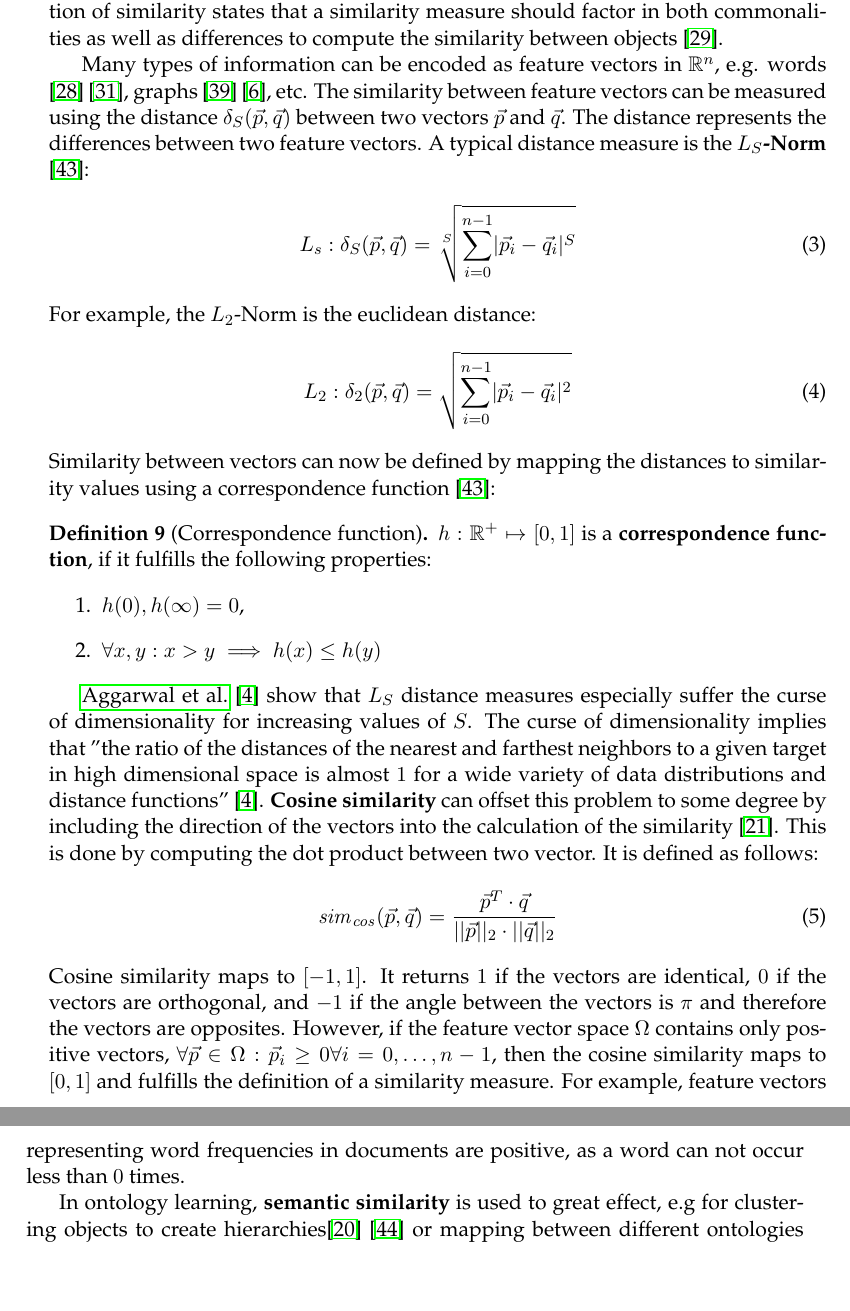
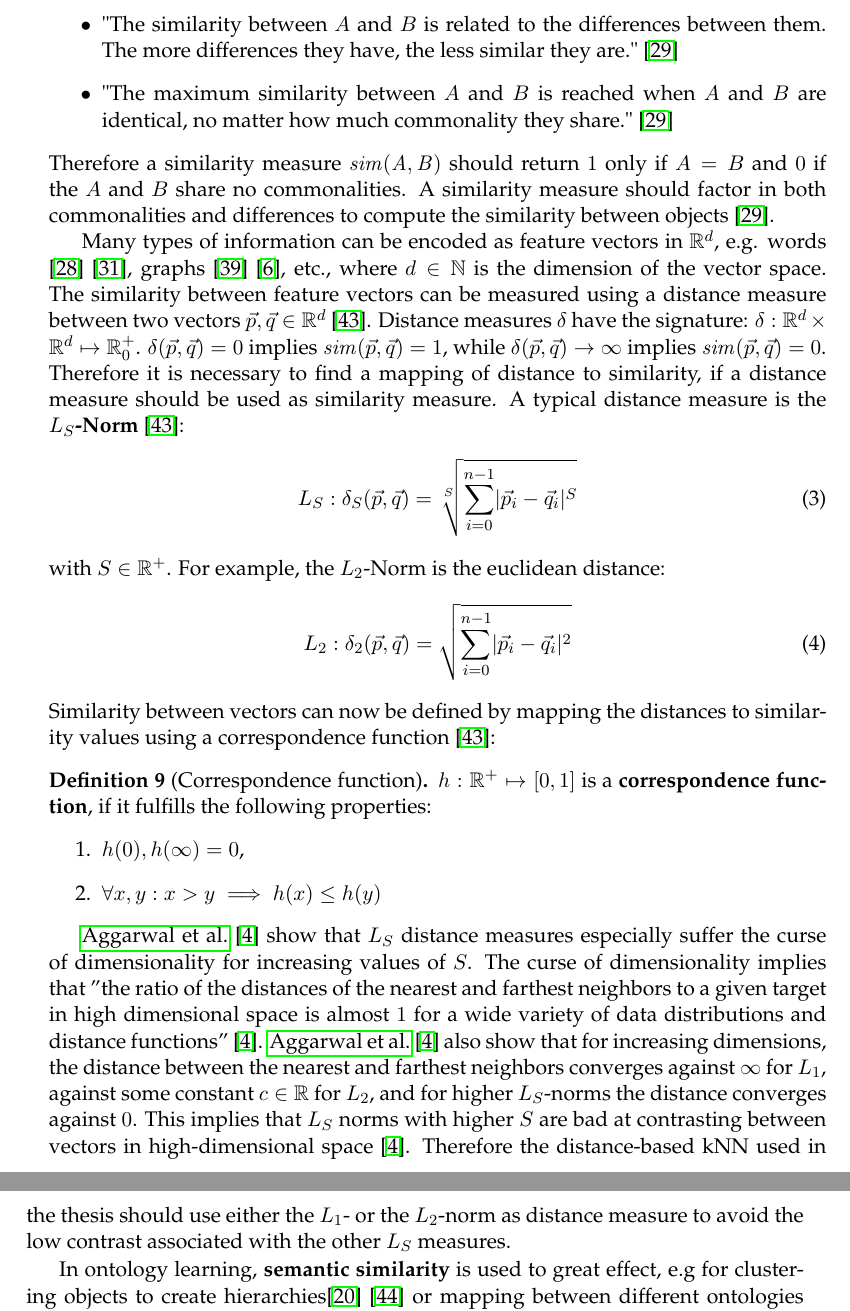
Before and after one commit to AlexBaier/bachelorthesis, a LaTeX thesis (thesis/thesis.ltx, which reads thesis/foundations.ltx): two parts of pages 18 and 19 of 59, joined at a grey line, cut at the place of the change, the shorter picture padded with empty space. The pictures show the PDF file thesis/thesis.pdf that the author committed with the source.

Commit message:
Revised Section "Similarity".

```diff
--- a/thesis/foundations.ltx
+++ b/thesis/foundations.ltx
@@ -246,20 +242,28 @@ A similarity of $1$ implies identical objects and a similarity of $0$ implies th
-should factor in both commonalities as well as differences to compute the similarity between objects \cite{Lin1998}.
+\fullcite{Lin1998} states three intuitions, which a similarity measure between two objects $A$ and $B$ should fulfill:
+\begin{itemize}
+\item "The similarity between $A$ and $B$ is related to their commonality. The more commonality they share, the more similar they are." \cite{Lin1998}
+\item "The similarity between $A$ and $B$ is related to the differences between them. The more differences they have, the less similar they are." \cite{Lin1998}
+\item "The maximum similarity between $A$ and $B$ is reached when $A$ and $B$ are identical, no matter how much commonality they share." \cite{Lin1998}
+\end{itemize}
+Therefore a similarity measure $\mathit{sim(A, B)}$ should return $1$ only if $A = B$ and $0$ if the $A$ and $B$ share no commonalities.
+A similarity measure should factor in both commonalities and differences to compute the similarity between objects \cite{Lin1998}.
 
-Many types of information can be encoded as feature vectors in $\mathbb{R}^n$, e.g.
-words \cite{Levy2015} \cite{Mikolov2013}, graphs \cite{Ristoski2016} \cite{Cao2016}, etc.
-The similarity between feature vectors can be measured using the distance $\delta_S(\vec{p}, \vec{q})$
-between two vectors $\vec{p}$ and $\vec{q}$.
-The distance represents the differences between two feature vectors.
+Many types of information can be encoded as feature vectors in $\mathbb{R}^d$, e.g.
+words \cite{Levy2015} \cite{Mikolov2013}, graphs \cite{Ristoski2016} \cite{Cao2016}, etc., where $d \in \mathbb{N}$ is the dimension of the vector space.
+The similarity between feature vectors can be measured using a distance measure between two vectors $\vec{p}, \vec{q} \in \mathbb{R}^d$ \cite{Weber2000}.
+Distance measures $\delta$ have the signature: $\delta: \mathbb{R}^d \times \mathbb{R}^d \mapsto \mathbb{R}_0^+$.
+$\delta (\vec{p}, \vec{q}) = 0$ implies $\mathit{sim}(\vec{p}, \vec{q}) = 1$, while $\delta (\vec{p}, \vec{q}) \rightarrow \infty$ implies $\mathit{sim}(\vec{p}, \vec{q}) = 0$.
+Therefore it is necessary to find a mapping of distance to similarity, if a distance measure should be used as similarity measure.
 A typical distance measure is the \textbf{$L_S$-Norm} \cite{Weber2000}:
 \begin{align}
-&L_s: \delta_S (\vec{p}, \vec{q}) = \sqrt[S]{\sum_{i=0}^{n-1}\abs{\vec{p}_i - \vec{q}_i}^S}
+&L_S: \delta_S (\vec{p}, \vec{q}) = \sqrt[S]{\sum_{i=0}^{n-1}\abs{\vec{p}_i - \vec{q}_i}^S}
 \end{align}
+with $S \in \mathbb{R}^+$.
 For example, the $L_2$-Norm is the euclidean distance:
 \begin{align}
 &L_2: \delta_2 (\vec{p}, \vec{q}) = \sqrt{\sum_{i=0}^{n-1}\abs{\vec{p}_i - \vec{q}_i}^2}
 \end{align}
-Similarity between vectors can now be defined by mapping the distances to similarity values using a correspondence
-function \cite{Weber2000}:
+Similarity between vectors can now be defined by mapping the distances to similarity values using a correspondence function \cite{Weber2000}:
 \begin{definition}[Correspondence function]
 $h: \mathbb{R}^+ \mapsto [0,1]$ is a \textbf{correspondence function}, if it fulfills the following properties:
 \begin{enumerate}
@@ -271,20 +275,10 @@ $h: \mathbb{R}^+ \mapsto [0,1]$ is a \textbf{correspondence function}, if it ful
 increasing values of $S$. The curse of dimensionality implies that
 ''the ratio of the distances of the nearest and farthest neighbors to a given target in high dimensional space
 is almost $1$ for a wide variety of data distributions and distance functions'' \cite{Aggarwal2001}.
-\textbf{Cosine similarity} can offset this problem to some degree by including the direction of the vectors
-into the calculation of the similarity \cite{Houle2010}.
-This is done by computing the dot product between two vector. It is defined as follows:
-\begin{align}
-& \mathit{sim}_\mathit{cos}(\vec{p}, \vec{q}) =
-\frac{\vec{p}^T \cdot \vec{q}}{||\vec{p}||_2 \cdot ||\vec{q}||_2}
-\end{align}
-Cosine similarity maps to $[-1,1]$. It returns $1$ if the vectors are identical, $0$ if the vectors are orthogonal,
-and $-1$ if the angle between the vectors is $\pi$ and therefore the vectors are opposites.
-However, if the feature vector space $\Omega$ contains only positive vectors,
-$\forall \vec{p} \in \Omega: \vec{p}_i \ge 0 \forall i=0,\dots,n-1$,
-then the cosine similarity maps to $[0, 1]$ and fulfills the definition of a similarity measure.
-For example, feature vectors representing word frequencies in documents are positive,
-as a word can not occur less than $0$ times.
+\fullcite{Aggarwal2001} also show that for increasing dimensions, the distance between the nearest and farthest neighbors converges against $\infty$ for $L_1$,
+against some constant $c \in \mathbb{R}$ for $L_2$, and for higher $L_S$-norms the distance converges against $0$.
+This implies that $L_S$ norms with higher $S$ are bad at contrasting between vectors in high-dimensional space \cite{Aggarwal2001}.
+Therefore the distance-based kNN used in the thesis should use either the $L_1$- or the $L_2$-norm as distance measure to avoid the low contrast associated with the other $L_S$ measures.
 
 In ontology learning, \textbf{semantic similarity} is used to great effect,
 e.g  for clustering objects to create hierarchies\cite{Hazman2011} \cite{Wong2012}
@@ -293,12 +287,12 @@ Semantic similarity compares the semantic content of objects or documents .
 This can be achieved by comparing which features can be found in both objects (commonalities)
 and which features are unique to the compared objects (differences).
 \fullcite{Rodriguez2003} develops a semantic similarity measure for comparing entity classes in ontologies.
-Given two objects $a, b \in \Omega$. $A$ and $B$ are their corresponding descriptions sets,
+Given two objects $a, b \in \Omega$, $A$ and $B$ are their corresponding descriptions sets,
 e.g. for Wikidata the aliases and statements. $\alpha$ is a function, which defines the importance of
 differences between $a$ and $b$. $A \cap B$ is the set of commonalities, and $A/B$ the set of differences between
-the $a$ and $b$. The defined similarity function is not symmetric, $\mathit{sim}(a,b) \neq \mathit{sim}(a,b)$.
+the $a$ and $b$. The defined similarity function is not symmetric, $\mathit{sim}(a,b) \neq \mathit{sim}(b, a)$.
 \begin{align}
 &\mathit{sim}(a, b) = \frac{\abs{A \cap B}}{\abs{A \cap B} + \alpha (a,b) \abs{A/B} + (1 - \alpha (a,b)) \abs{B/A}}
 \end{align}
-for $0 \le \alpha \le 1$.
+for $0 \le \alpha \le 1$ \cite{Rodriguez2003}.
 
@@ -308,7 +303,8 @@ and~\ref{section:graph embeddings}, enables the representation of classes and in
 as feature vectors. The mentioned curse of dimensionality is a non-issue as it applies, if the the number
 of irrelevant of features is high. This is typically solved by reducing the dimension of the feature vectors
 to include only relevant features \cite{Domingos2012}.
-Neural embeddings however seem to implicitly capture only relevant features \cite{Mikolov2013}.
+Neural embeddings however seem to implicitly capture only relevant features \cite{Mikolov2013},
+therefore no dimensionality reduction is necessary, if neural embeddings are used.
 
 %%%%%%%%%%%
 % Problem statement
```
Also changed, not shown: thesis/thesis.pdf, thesis/foundations.ltx (15 more changed lines).
